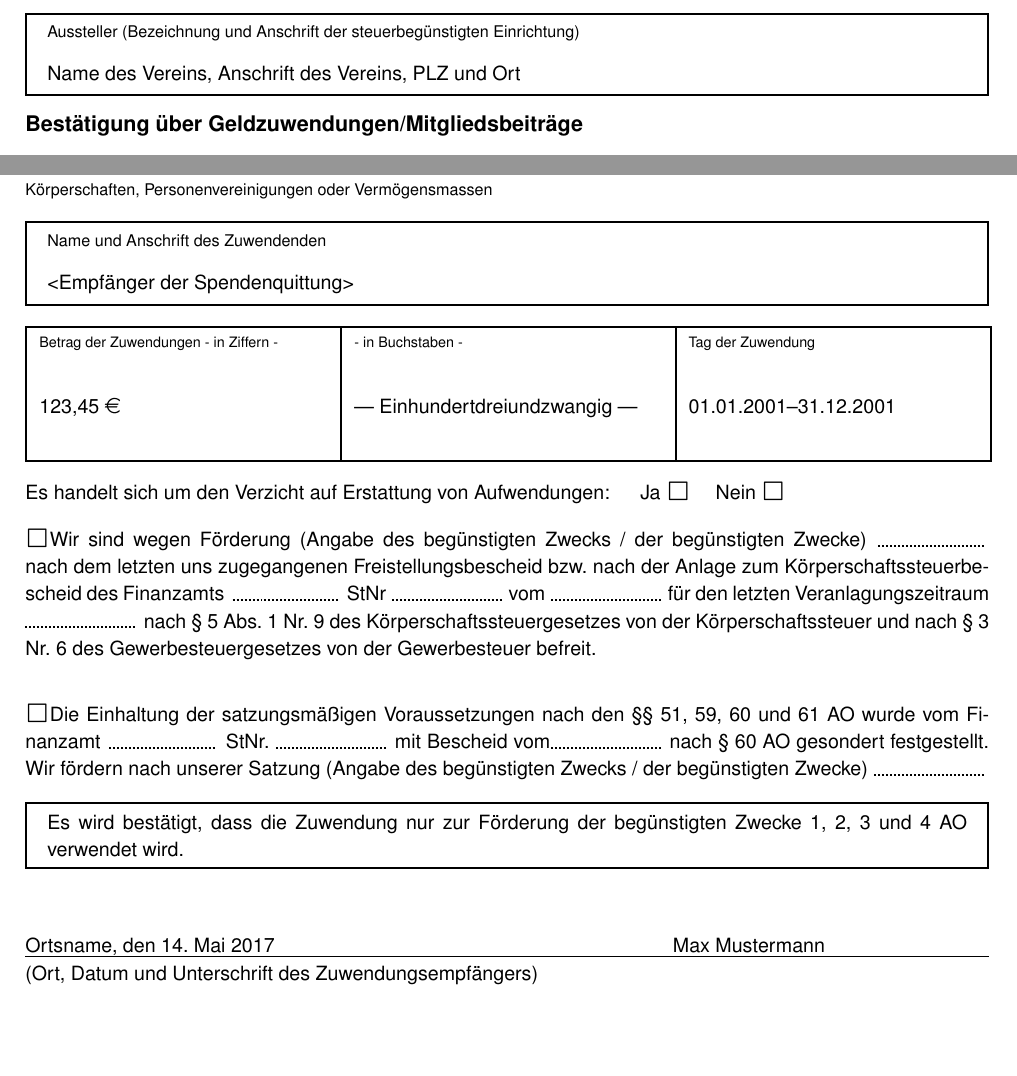
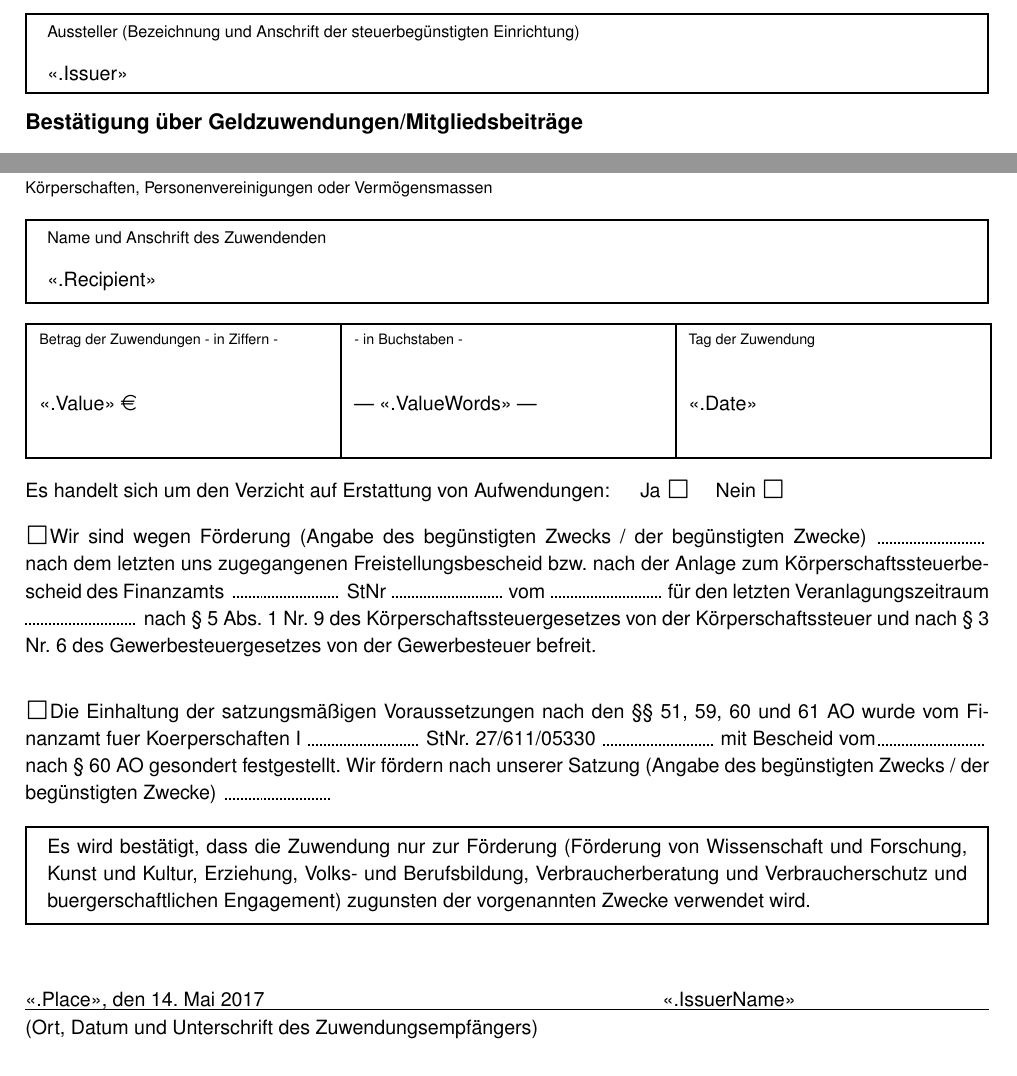
Before and after one commit to glaxx/quitty, a LaTeX document (dist/usr/share/quitty/zuwendungsbestatigung_geldzuwendung.tex): two parts of the page, joined at a grey line, cut so that both start at the same text, the shorter picture padded with empty space. Compiled offline with pdfLaTeX.

```diff
--- a/dist/usr/share/quit/zuwendungsbestatigung_geldzuwendung.tex
+++ b/dist/usr/share/quitty/zuwendungsbestatigung_geldzuwendung.tex
@@ -2,11 +2,10 @@
 % Uwe Ziegenhagen, ziegenhagen@gmail.com
 % http://code.google.com/p/spendenquittungen-mit-latex/
 %
-% Angepasst fuer das CCT <https://techcultivation.org/>
-% Stefan Luecke (glaxx), glaxx@glaxx.net
+% Angepasst fuer quitty <TODO: insert quitty URL>
+% Stefan Luecke (glaxx), <glaxx@glaxx.net>
 
 \documentclass[11pt,ngerman]{scrartcl}
-\usepackage[utf8]{inputenc}
 \usepackage[T1]{fontenc}
 \usepackage{booktabs}
 \usepackage{babel}
@@ -20,6 +19,7 @@
 \usepackage{ifthen}
 \usepackage[a-3b]{pdfx}
 
+\usepackage[utf8]{inputenc}
 \newboolean{sammel} % Sammelbestätigung
 \setboolean{sammel}{false}
 
@@ -56,18 +56,18 @@
 }
 
 \begin{document}
-\MyFormBox[0.0cm]{Aussteller (Bezeichnung und Anschrift der steuerbegünstigten Einrichtung)}{Name des Vereins, Anschrift des Vereins,  PLZ und Ort}
+\MyFormBox[0.0cm]{Aussteller (Bezeichnung und Anschrift der steuerbegünstigten Einrichtung)}{<<.Issuer>>}
 
 {\bfseries\large \ifthenelse{\boolean{sammel}}{Sammelbestätigung}{Bestätigung} über Geldzuwendungen/Mitgliedsbeiträge}\vspace*{1em}
 
 {\footnotesize im Sinne des § 10b des Einkommensteuergesetzes an eine der in § 5 Abs. 1 Nr. 9 des Körperschaftsteuergesetzes bezeichneten Körperschaften, Personenvereinigungen oder Vermögensmassen}
 
-\MyFormBox[0.0cm]{Name und Anschrift des Zuwendenden}{<Empfänger der Spendenquittung>}
+\MyFormBox[0.0cm]{Name und Anschrift des Zuwendenden}{<<.Recipient>>}
 
 \begin{tabu}{|[1pt]p{0.3\textwidth}|[1pt]p{0.32\textwidth} |[1pt]p{0.3\textwidth}|[1pt]} \tabucline[1pt]{-}
 \scriptsize \ifthenelse{\boolean{sammel}}{Summe}{Betrag} der Zuwendungen - in Ziffern - & \scriptsize- in Buchstaben - & \scriptsize \ifthenelse{\boolean{sammel}}{Zeitraum der Sammelbestätigung}{Tag der Zuwendung} \\
 \vspace*{1em} & & \\
-123,45 \euro & --- Einhundertdreiundzwangig --- & 01.01.2001--31.12.2001 \\
+<<.Value>> \euro & --- <<.ValueWords>> --- & <<.Date>> \\
 \vspace*{1em} & & \\ \tabucline[1pt]{-}
 \end{tabu}
 
@@ -76,10 +76,10 @@
 
 \notmarked Wir sind wegen Förderung (Angabe des begünstigten Zwecks / der begünstigten Zwecke) \hdashrule{2cm}{1pt}{1pt}  nach dem letzten uns zugegangenen Freistellungsbescheid bzw. nach der Anlage zum Körperschaftssteuerbescheid des Finanzamts \hdashrule{2cm}{1pt}{1pt} StNr \hdashrule{2cm}{1pt}{1pt} vom \hdashrule{2cm}{1pt}{1pt} für den letzten Veranlagungszeitraum \hdashrule{2cm}{1pt}{1pt} nach §~5 Abs. 1 Nr.~9 des Körperschaftssteuergesetzes von der Körperschaftssteuer und nach §~3 Nr.~6 des Gewerbesteuergesetzes von der Gewerbesteuer befreit. \vspace{2em}
 
-\notmarked Die Einhaltung der satzungsmäßigen Voraussetzungen nach den §§ 51, 59, 60 und 61 AO wurde vom Finanzamt \hdashrule{2cm}{1pt}{1pt} StNr. \hdashrule{2cm}{1pt}{1pt} mit Bescheid vom\hdashrule{2cm}{1pt}{1pt} nach § 60 AO gesondert festgestellt. Wir fördern nach unserer Satzung (Angabe des begünstigten Zwecks / der begünstigten Zwecke) \hdashrule{2cm}{1pt}{1pt}
+\notmarked Die Einhaltung der satzungsmäßigen Voraussetzungen nach den §§ 51, 59, 60 und 61 AO wurde vom Finanzamt fuer Koerperschaften I \hdashrule{2cm}{1pt}{1pt} StNr. 27/611/05330 \hdashrule{2cm}{1pt}{1pt} mit Bescheid vom\hdashrule{2cm}{1pt}{1pt} nach § 60 AO gesondert festgestellt. Wir fördern nach unserer Satzung (Angabe des begünstigten Zwecks / der begünstigten Zwecke) \hdashrule{2cm}{1pt}{1pt}
 
 \begin{mdframed}[style=MyFormStyle]%
-Es wird bestätigt, dass die Zuwendung nur zur Förderung der begünstigten Zwecke 1, 2, 3 und 4 AO verwendet wird.
+Es wird bestätigt, dass die Zuwendung nur zur Förderung (Förderung von Wissenschaft und Forschung, Kunst und Kultur, Erziehung, Volks- und Berufsbildung, Verbraucherberatung und Verbraucherschutz und buergerschaftlichen Engagement) zugunsten der vorgenannten Zwecke verwendet wird.
 \end{mdframed}
 
 \ifthenelse{\boolean{sammel}}{\vspace*{0.5em}Es wird bestätigt, dass über die in der Gesamtsumme enthaltenen Zuwendungen keine weiteren Bestätigungen, weder formelle Zuwendungsbestätigungen noch Beitragsquittungen o.ä., ausgestellt wurden und werden.
@@ -88,7 +88,7 @@
 
 \vspace*{2.5em}
 
-Ortsname, den \today \hspace*{20em} Max Mustermann
+<<.Place>>, den \today \hspace*{20em} <<.IssuerName>>
 
 \hrule
 
```
Also changed, not shown: dist/usr/share/quitty/zuwendungsbestatigung_geldzuwendung.tex (3 more changed lines).
